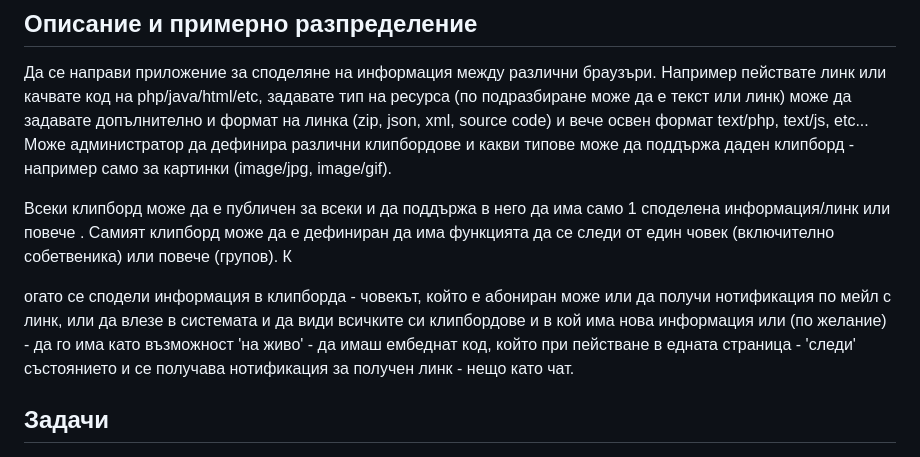
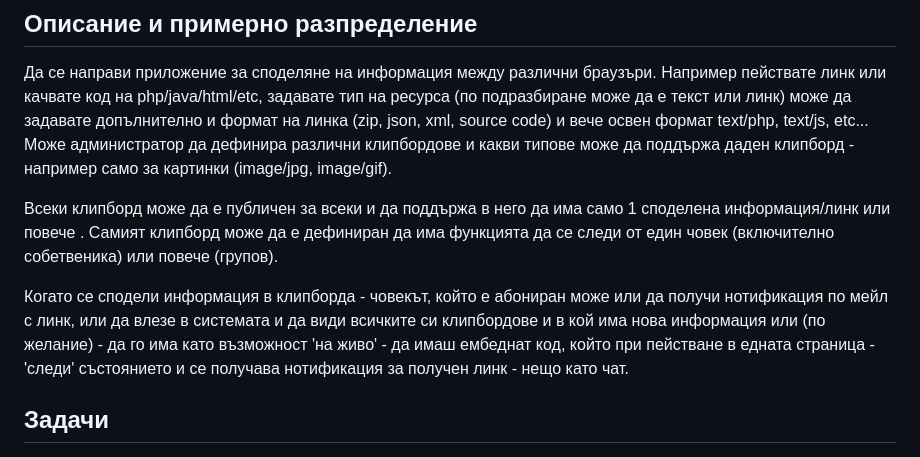
Before and after one commit to Elizabethvk/Shared-Clipboard, a Markdown page: README.md, the part around the change. Rendered like a GitHub page.

```diff
--- a/README.md
+++ b/README.md
@@ -7,9 +7,9 @@ Shared Clipboard poject for Web Technologies (WWW) course @ FMI, SU
 ## Описание и примерно разпределение
 Да се направи приложение за споделяне на информация между различни браузъри. Например пействате линк или качвате код на php/java/html/etc, задавате тип на ресурса (по подразбиране може да е текст или линк) може да задавате допълнително и формат на линка (zip, json, xml, source code) и вече освен формат text/php, text/js, etc... Може администратор да дефинира различни клипбордове и какви типове може да поддържа даден клипборд - например само за картинки (image/jpg, image/gif).
 
-Всеки клипборд може да е публичен за всеки и да поддържа в него  да има само 1 споделена информация/линк или повече . Самият клипборд може да е дефиниран да има функцията да се следи от един човек (включително собетвеника) или повече (групов). К
+Всеки клипборд може да е публичен за всеки и да поддържа в него  да има само 1 споделена информация/линк или повече . Самият клипборд може да е дефиниран да има функцията да се следи от един човек (включително собетвеника) или повече (групов).
 
-огато се сподели информация в клипборда - човекът, който е абониран може или да получи нотификация по мейл с линк, или да влезе в системата и да види всичките си клипбордове и в кой има нова информация или (по желание) - да го има като възможност 'на живо' - да имаш ембеднат код, който при пействане в едната страница - 'следи' състоянието и се получава нотификация за получен линк - нещо като чат.
+Когато се сподели информация в клипборда - човекът, който е абониран може или да получи нотификация по мейл с линк, или да влезе в системата и да види всичките си клипбордове и в кой има нова информация или (по желание) - да го има като възможност 'на живо' - да имаш ембеднат код, който при пействане в едната страница - 'следи' състоянието и се получава нотификация за получен линк - нещо като чат.
 
 ## Задачи
 - Дефиниране на видове ресурси и на клипбордове. Клипборд може да се добавя и от всеки от администраторите, като основната идея е
```
